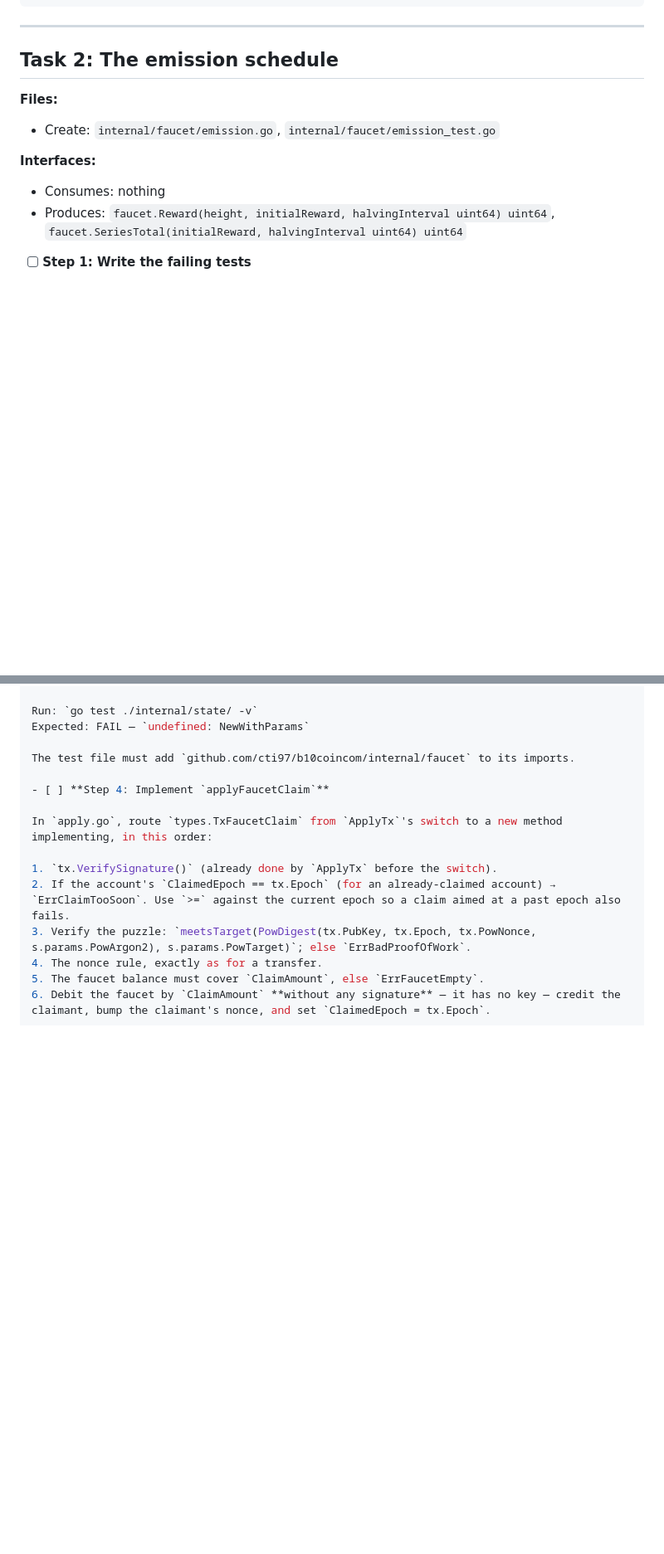
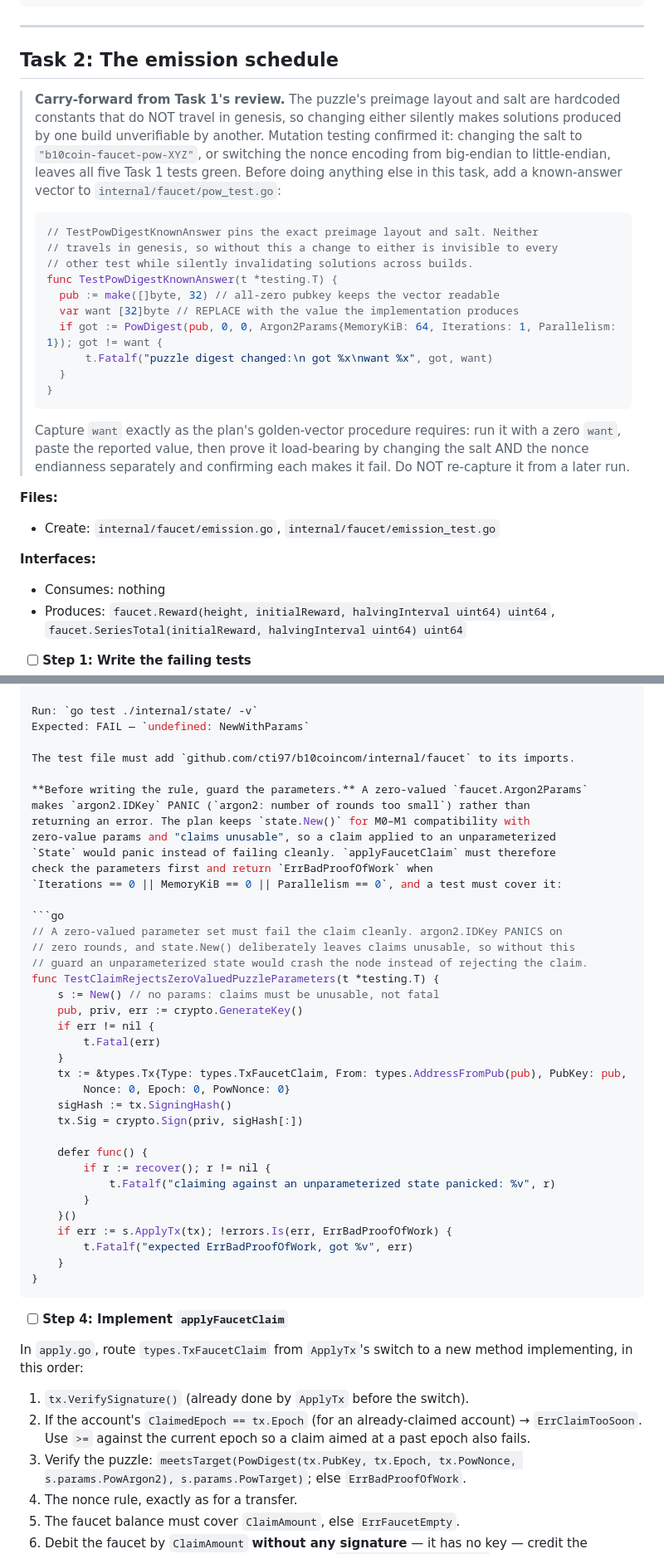
Before and after one commit to cti97/b10coincom, a Markdown page: docs/plans/2026-10-02-m2-faucet.md, 2 parts joined by grey strips. Shown at 83% size. Drawn GitHub-style; blank space fills up the shorter version.

Commit message:
docs: fold Task 1's review carry-forwards into the M2 plan
Mutation testing found that changing the puzzle's salt or its nonce endianness
leaves all five Task 1 tests green, while silently invalidating solutions
across builds - the digest layout needs a known-answer vector. Also records
that a zero-valued Argon2Params makes argon2.IDKey PANIC, so the claim rule
must guard its parameters rather than crash an unparameterized state.

````diff
--- a/docs/plans/2026-10-02-m2-faucet.md
+++ b/docs/plans/2026-10-02-m2-faucet.md
@@ -350,6 +350,33 @@ git commit -m "feat: add the Argon2id faucet puzzle"
 
 ## Task 2: The emission schedule
 
+> **Carry-forward from Task 1's review.** The puzzle's preimage layout and salt are
+> hardcoded constants that do NOT travel in genesis, so changing either silently
+> makes solutions produced by one build unverifiable by another. Mutation testing
+> confirmed it: changing the salt to `"b10coin-faucet-pow-XYZ"`, or switching the
+> nonce encoding from big-endian to little-endian, leaves all five Task 1 tests
+> green. Before doing anything else in this task, add a known-answer vector to
+> `internal/faucet/pow_test.go`:
+>
+> ```go
+> // TestPowDigestKnownAnswer pins the exact preimage layout and salt. Neither
+> // travels in genesis, so without this a change to either is invisible to every
+> // other test while silently invalidating solutions across builds.
+> func TestPowDigestKnownAnswer(t *testing.T) {
+> 	pub := make([]byte, 32) // all-zero pubkey keeps the vector readable
+> 	var want [32]byte // REPLACE with the value the implementation produces
+> 	if got := PowDigest(pub, 0, 0, Argon2Params{MemoryKiB: 64, Iterations: 1, Parallelism: 1}); got != want {
+> 		t.Fatalf("puzzle digest changed:\n got %x\nwant %x", got, want)
+> 	}
+> }
+> ```
+>
+> Capture `want` exactly as the plan's golden-vector procedure requires: run it with a
+> zero `want`, paste the reported value, then prove it load-bearing by changing the
+> salt AND the nonce endianness separately and confirming each makes it fail. Do NOT
+> re-capture it from a later run.
+
+
 **Files:**
 - Create: `internal/faucet/emission.go`, `internal/faucet/emission_test.go`
 
@@ -915,6 +951,40 @@ Run: `go test ./internal/state/ -v`
 Expected: FAIL — `undefined: NewWithParams`
 
 The test file must add `github.com/cti97/b10coincom/internal/faucet` to its imports.
+
+**Before writing the rule, guard the parameters.** A zero-valued `faucet.Argon2Params`
+makes `argon2.IDKey` PANIC (`argon2: number of rounds too small`) rather than
+returning an error. The plan keeps `state.New()` for M0–M1 compatibility with
+zero-value params and "claims unusable", so a claim applied to an unparameterized
+`State` would panic instead of failing cleanly. `applyFaucetClaim` must therefore
+check the parameters first and return `ErrBadProofOfWork` when
+`Iterations == 0 || MemoryKiB == 0 || Parallelism == 0`, and a test must cover it:
+
+```go
+// A zero-valued parameter set must fail the claim cleanly. argon2.IDKey PANICS on
+// zero rounds, and state.New() deliberately leaves claims unusable, so without this
+// guard an unparameterized state would crash the node instead of rejecting the claim.
+func TestClaimRejectsZeroValuedPuzzleParameters(t *testing.T) {
+	s := New() // no params: claims must be unusable, not fatal
+	pub, priv, err := crypto.GenerateKey()
+	if err != nil {
+		t.Fatal(err)
+	}
+	tx := &types.Tx{Type: types.TxFaucetClaim, From: types.AddressFromPub(pub), PubKey: pub,
+		Nonce: 0, Epoch: 0, PowNonce: 0}
+	sigHash := tx.SigningHash()
+	tx.Sig = crypto.Sign(priv, sigHash[:])
+
+	defer func() {
+		if r := recover(); r != nil {
+			t.Fatalf("claiming against an unparameterized state panicked: %v", r)
+		}
+	}()
+	if err := s.ApplyTx(tx); !errors.Is(err, ErrBadProofOfWork) {
+		t.Fatalf("expected ErrBadProofOfWork, got %v", err)
+	}
+}
+```
 
 - [ ] **Step 4: Implement `applyFaucetClaim`**
 
````
Also changed, not shown: other parts of docs/plans/2026-10-02-m2-faucet.md (+9 -0 lines).
